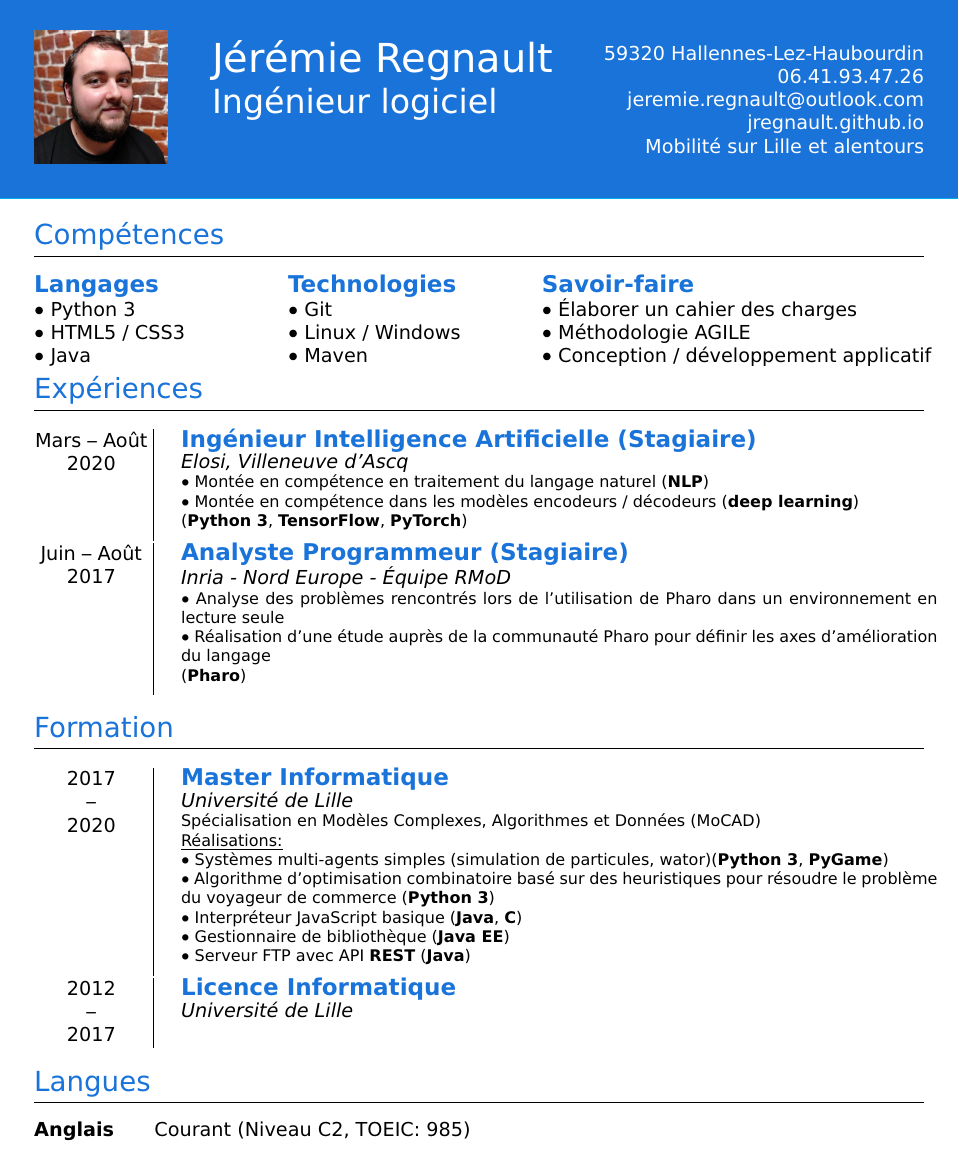
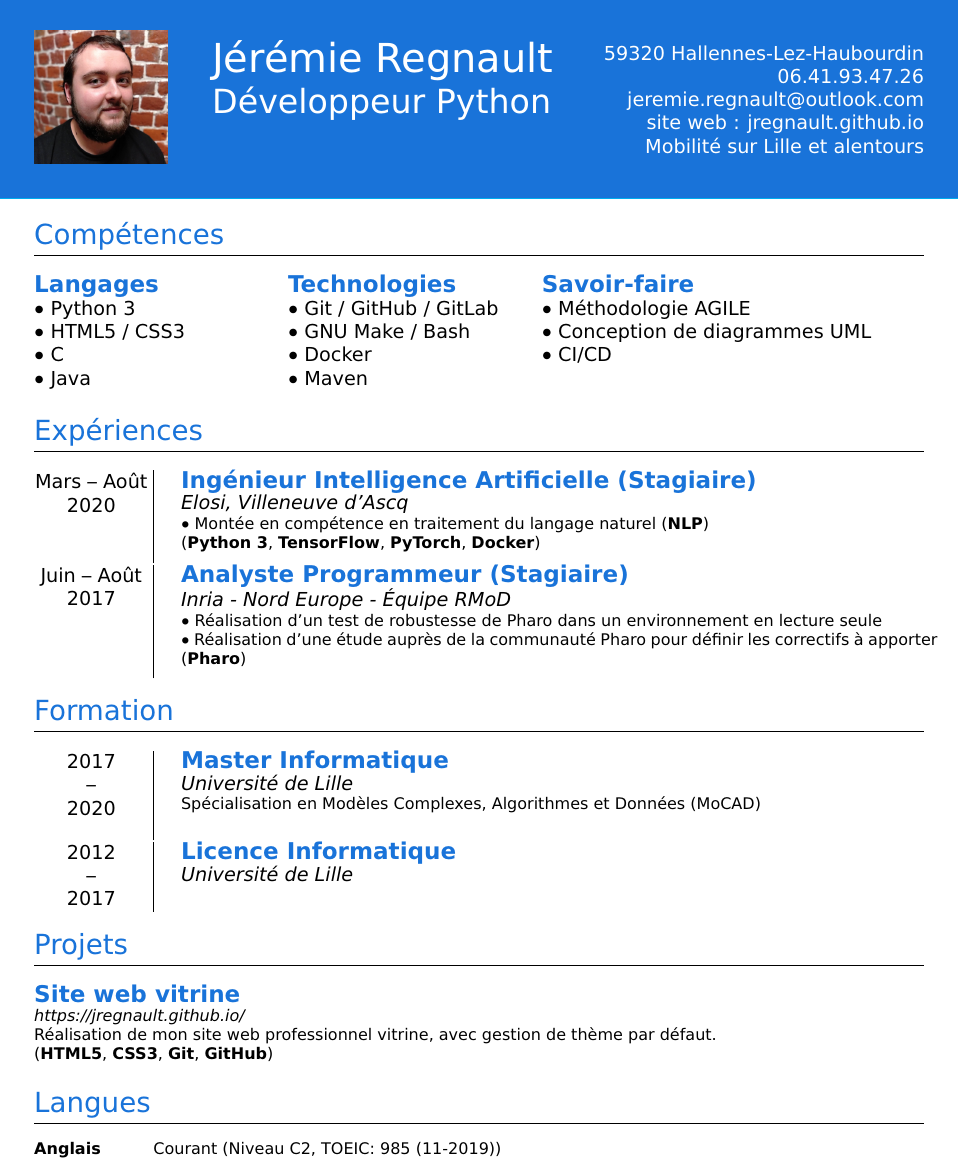
Before and after one commit to jregnault/cv, a LaTeX document (JeremieRegnault.tex): part of the page, cut so that both start at the same text. Compiled offline with pdfLaTeX.

Commit message:
Ajout d'une section projets

```diff
--- a/JeremieRegnault.tex
+++ b/JeremieRegnault.tex
@@ -15,7 +15,7 @@
 
 % ==================== Informations ==================== %
 \author{Jérémie Regnault}
-\title{Ingénieur logiciel}
+\title{Développeur Python}
 \newcommand{\address}{59320 Hallennes-Lez-Haubourdin}
 \newcommand{\phone}{06.41.93.47.26}
 \newcommand{\email}{jeremie.regnault@outlook.com}
@@ -50,7 +50,7 @@
                         \address \\
                         \phone \\
                         \email \\
-                        \webpage \\
+                        site web : \webpage \\
                         \mobility \\
                     }
                 }
@@ -77,6 +77,11 @@
         \textcolor{darkblue}{\large \bf#2}\\\textit{#3} \\\footnotesize{#4}
         \vspace{.25cm}
     \end{minipage}
+}
+
+\newcommand{\cvproject}[4]{
+    \textcolor{darkblue}{\large \bf#1}\\\footnotesize{\textit{#2}}\\#3\\(\footnotesize{#4})
+    \vspace{.25cm}
 }
 
 \newcommand{\cvinterest}[4]{
@@ -107,19 +112,21 @@
         \textcolor{darkblue}{\large \bf Langages} \\
         $\bullet$ Python 3 \\
         $\bullet$ HTML5 / CSS3 \\
-        $\bullet$ Java
+        $\bullet$ C \\
+        $\bullet$ Java \\
     \end{minipage}
     \begin{minipage}[t]{.28\linewidth}
         \textcolor{darkblue}{\large \bf Technologies} \\
-        $\bullet$ Git \\
-        $\bullet$ Linux / Windows \\
-        $\bullet$ Maven
+        $\bullet$ Git / GitHub / GitLab \\
+        $\bullet$ GNU Make / Bash \\
+        $\bullet$ Docker \\
+        $\bullet$ Maven \\
     \end{minipage}
     \begin{minipage}[t]{.5\linewidth}
         \textcolor{darkblue}{\large \bf Savoir-faire} \\
-        $\bullet$ Élaborer un cahier des charges \\
         $\bullet$ Méthodologie AGILE \\
-        $\bullet$ Conception / développement applicatif
+        $\bullet$ Conception de diagrammes UML \\
+        $\bullet$ CI/CD \\
     \end{minipage}
 
     \vspace*{-0.5cm}
@@ -127,12 +134,11 @@
     \section{Expériences}
         \cventry{Mars -- Août 2020}{Ingénieur Intelligence Artificielle (Stagiaire)}{Elosi, Villeneuve d'Ascq}{
             $\bullet$ Montée en compétence en traitement du langage naturel (\textbf{NLP}) \\
-            $\bullet$ Montée en compétence dans les modèles encodeurs / décodeurs (\textbf{deep learning})\\
-            (\textbf{Python 3}, \textbf{TensorFlow}, \textbf{PyTorch})
+            (\textbf{Python 3}, \textbf{TensorFlow}, \textbf{PyTorch}, \textbf{Docker})
         }
         \cventry{Juin -- Août 2017}{Analyste Programmeur (Stagiaire)}{Inria - Nord Europe - Équipe RMoD}{
-            $\bullet$ Analyse des problèmes rencontrés lors de l'utilisation de Pharo dans un environnement en lecture seule \\
-            $\bullet$ Réalisation d'une étude auprès de la communauté Pharo pour définir les axes d'amélioration du langage \\
+            $\bullet$ Réalisation d'un test de robustesse de Pharo dans un environnement en lecture seule \\
+            $\bullet$ Réalisation d'une étude auprès de la communauté Pharo pour définir les correctifs à apporter \\
             (\textbf{Pharo})
         }
 
@@ -141,19 +147,21 @@
     \section{Formation}
         \cventry{2017 \\--\\ 2020}{Master Informatique}{Université de Lille}{
             Spécialisation en Modèles Complexes, Algorithmes et Données (MoCAD)\\
-            \underline{Réalisations:} \\
-            $\bullet$ Systèmes multi-agents simples (simulation de particules, wator)(\textbf{Python 3}, \textbf{PyGame})\\
-            $\bullet$ Algorithme d'optimisation combinatoire basé sur des heuristiques pour résoudre le problème du voyageur de commerce (\textbf{Python 3})\\
-            $\bullet$ Interpréteur JavaScript basique (\textbf{Java}, \textbf{C}) \\
-            $\bullet$ Gestionnaire de bibliothèque (\textbf{Java EE}) \\
-            $\bullet$ Serveur FTP avec API \textbf{REST} (\textbf{Java})
         }
         \cventry{2012 \\--\\ 2017}{Licence Informatique}{Université de Lille}{}
 
     \vspace*{-0.5cm}
 
+    \section{Projets}
+        \cvproject{Site web vitrine}
+            {https://jregnault.github.io/}
+            {Réalisation de mon site web professionnel vitrine, avec gestion de thème par défaut.}
+            {\textbf{HTML5}, \textbf{CSS3}, \textbf{Git}, \textbf{GitHub}}
+
+    \vspace*{-0.5cm}
+
     \section{Langues}
-        \cvitem{Anglais}{Courant (Niveau C2, TOEIC: 985)}
+        \cvitem{Anglais}{Courant (Niveau C2, TOEIC: 985 (11-2019))}
 
     \vspace*{-0.5cm}
 
```
Also changed, not shown: JeremieRegnault.pdf.
